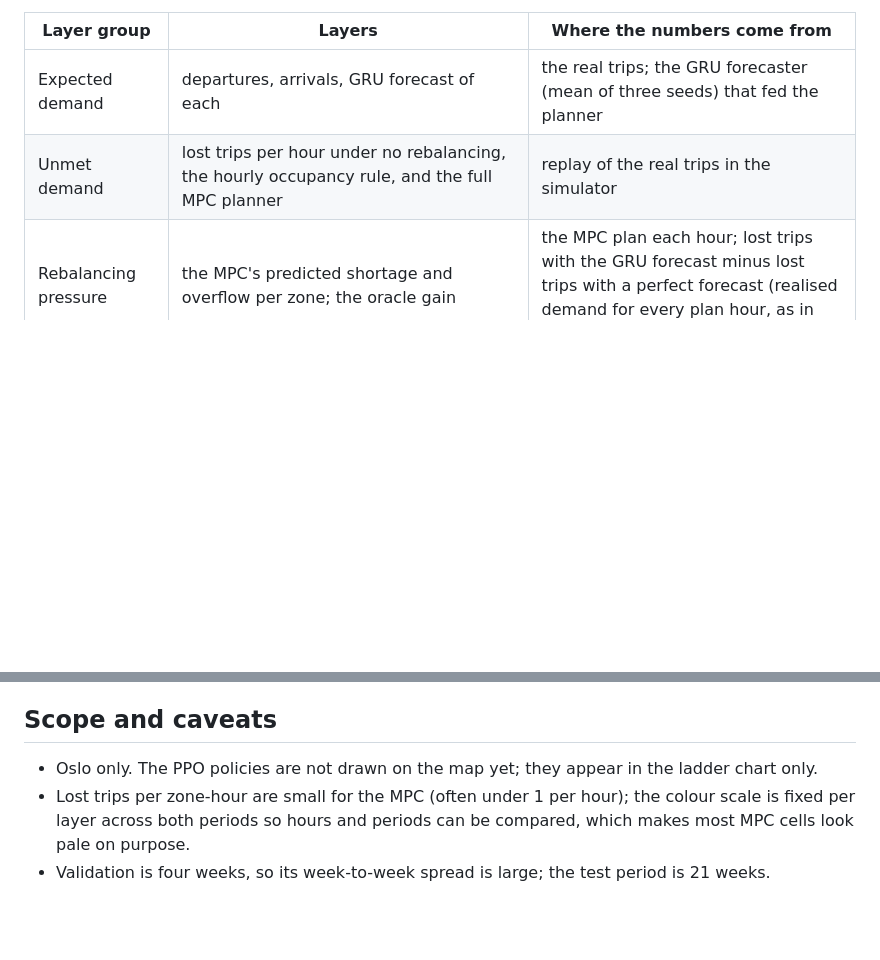
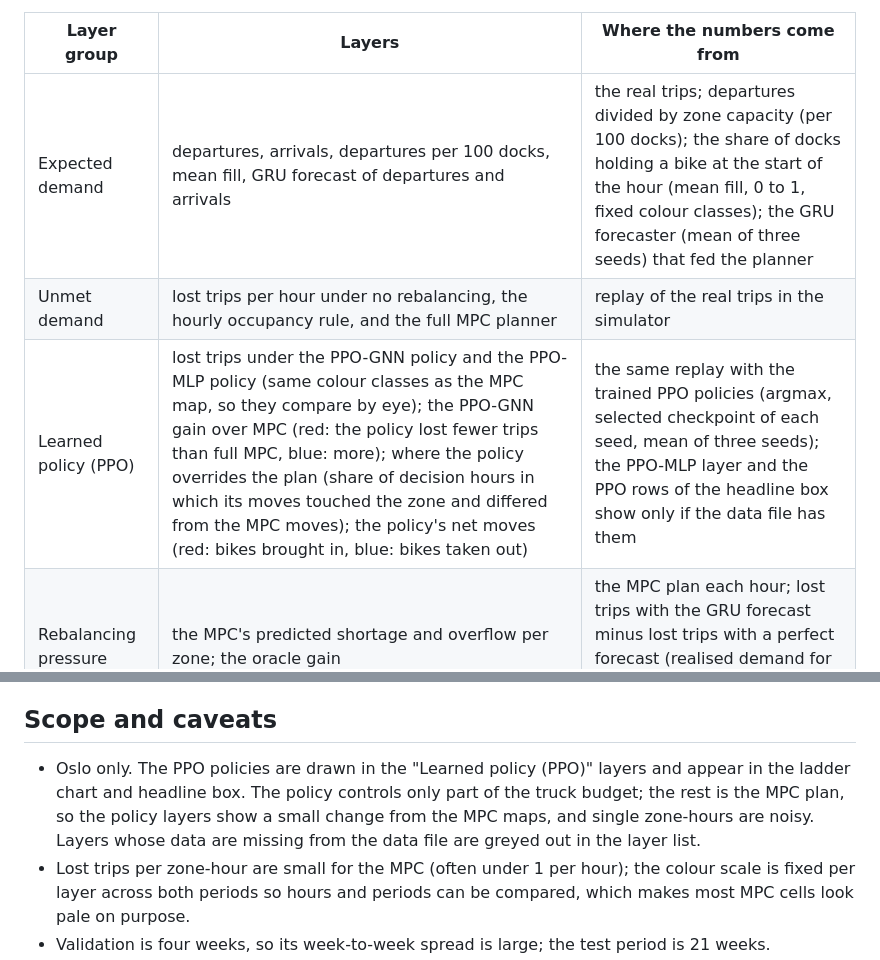
Before and after one commit to Satheendra/oslo-rebalancing-map, a Markdown page: README.md, 2 parts joined by grey strips. Rendered like a GitHub page; blank space fills up the shorter version.

Commit message:
Learned-policy layers: PPO-GNN and PPO-MLP lost trips, gain over MPC, policy overrides and net moves; departures per dock and mean fill

```diff
--- a/README.md
+++ b/README.md
@@ -31,8 +31,9 @@ Open it in a browser. No server is needed; the page is one file with the data in
 
 | Layer group | Layers | Where the numbers come from |
 |---|---|---|
-| Expected demand | departures, arrivals, GRU forecast of each | the real trips; the GRU forecaster (mean of three seeds) that fed the planner |
+| Expected demand | departures, arrivals, departures per 100 docks, mean fill, GRU forecast of departures and arrivals | the real trips; departures divided by zone capacity (per 100 docks); the share of docks holding a bike at the start of the hour (mean fill, 0 to 1, fixed colour classes); the GRU forecaster (mean of three seeds) that fed the planner |
 | Unmet demand | lost trips per hour under no rebalancing, the hourly occupancy rule, and the full MPC planner | replay of the real trips in the simulator |
+| Learned policy (PPO) | lost trips under the PPO-GNN policy and the PPO-MLP policy (same colour classes as the MPC map, so they compare by eye); the PPO-GNN gain over MPC (red: the policy lost fewer trips than full MPC, blue: more); where the policy overrides the plan (share of decision hours in which its moves touched the zone and differed from the MPC moves); the policy's net moves (red: bikes brought in, blue: bikes taken out) | the same replay with the trained PPO policies (argmax, selected checkpoint of each seed, mean of three seeds); the PPO-MLP layer and the PPO rows of the headline box show only if the data file has them |
 | Rebalancing pressure | the MPC's predicted shortage and overflow per zone; the oracle gain | the MPC plan each hour; lost trips with the GRU forecast minus lost trips with a perfect forecast (realised demand for every plan hour, as in the paper) |
 | Controller ladder (chart) | lost trips per week for no rebalancing, the hourly rule, full MPC, the PPO policies (MLP and GNN encoders) and the MPC with a perfect forecast, at budget 20 or 40 | the paper's table of controller means on the test weeks; the reference runs on the validation weeks |
 
@@ -66,7 +67,10 @@ choose among candidate actions for part of the truck budget, on top of the MPC p
 
 ## Scope and caveats
 
-- Oslo only. The PPO policies are not drawn on the map yet; they appear in the ladder chart only.
+- Oslo only. The PPO policies are drawn in the "Learned policy (PPO)" layers and appear in the ladder chart
+  and headline box. The policy controls only part of the truck budget; the rest is the MPC plan, so the
+  policy layers show a small change from the MPC maps, and single zone-hours are noisy. Layers whose data
+  are missing from the data file are greyed out in the layer list.
 - Lost trips per zone-hour are small for the MPC (often under 1 per hour); the colour scale is fixed
   per layer across both periods so hours and periods can be compared, which makes most MPC cells look
   pale on purpose.
```
Also changed, not shown: data/SCHEMA.md (+17 -0 lines), docs/screenshot_ppo_gain_test_weekday_17.jpg (added), 6 other files.
